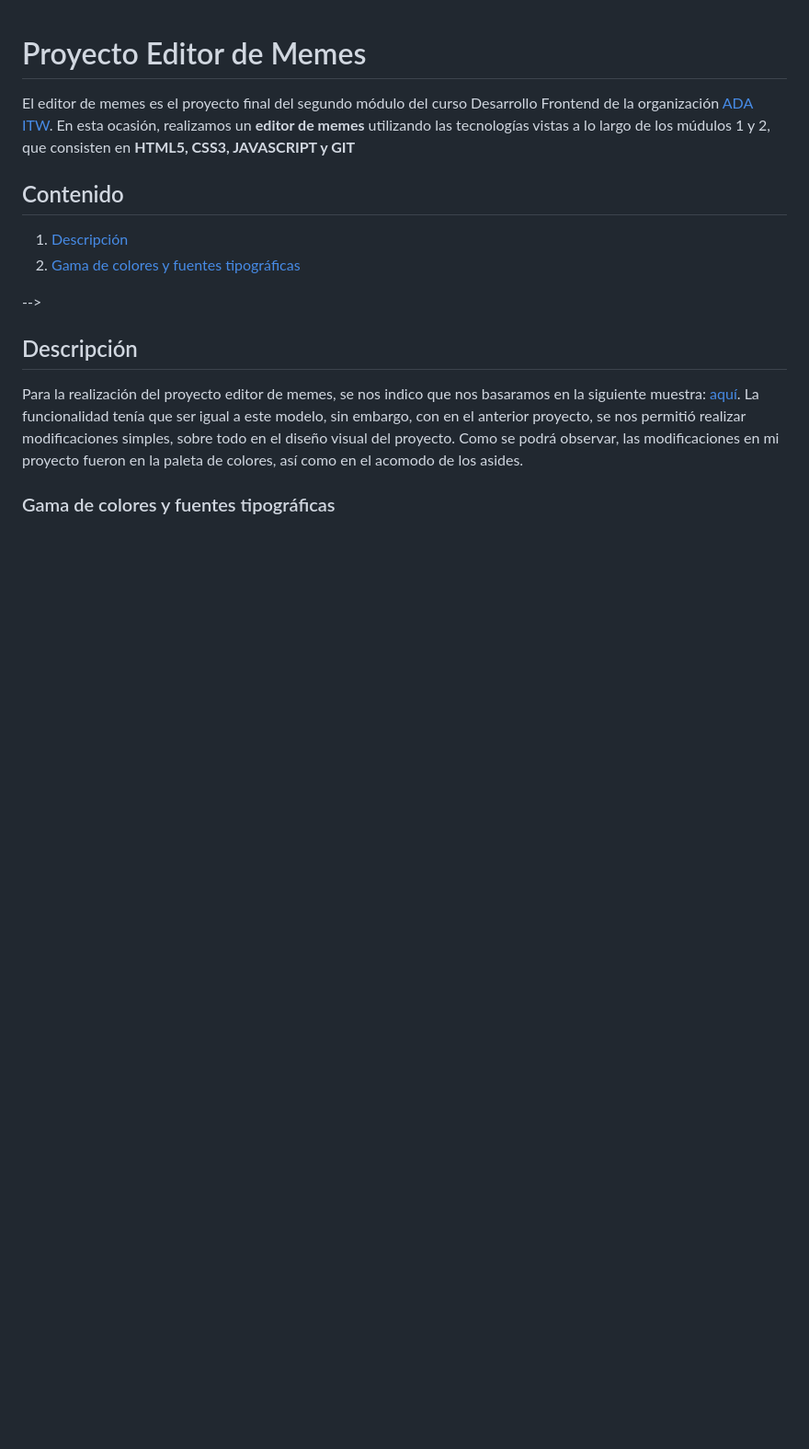
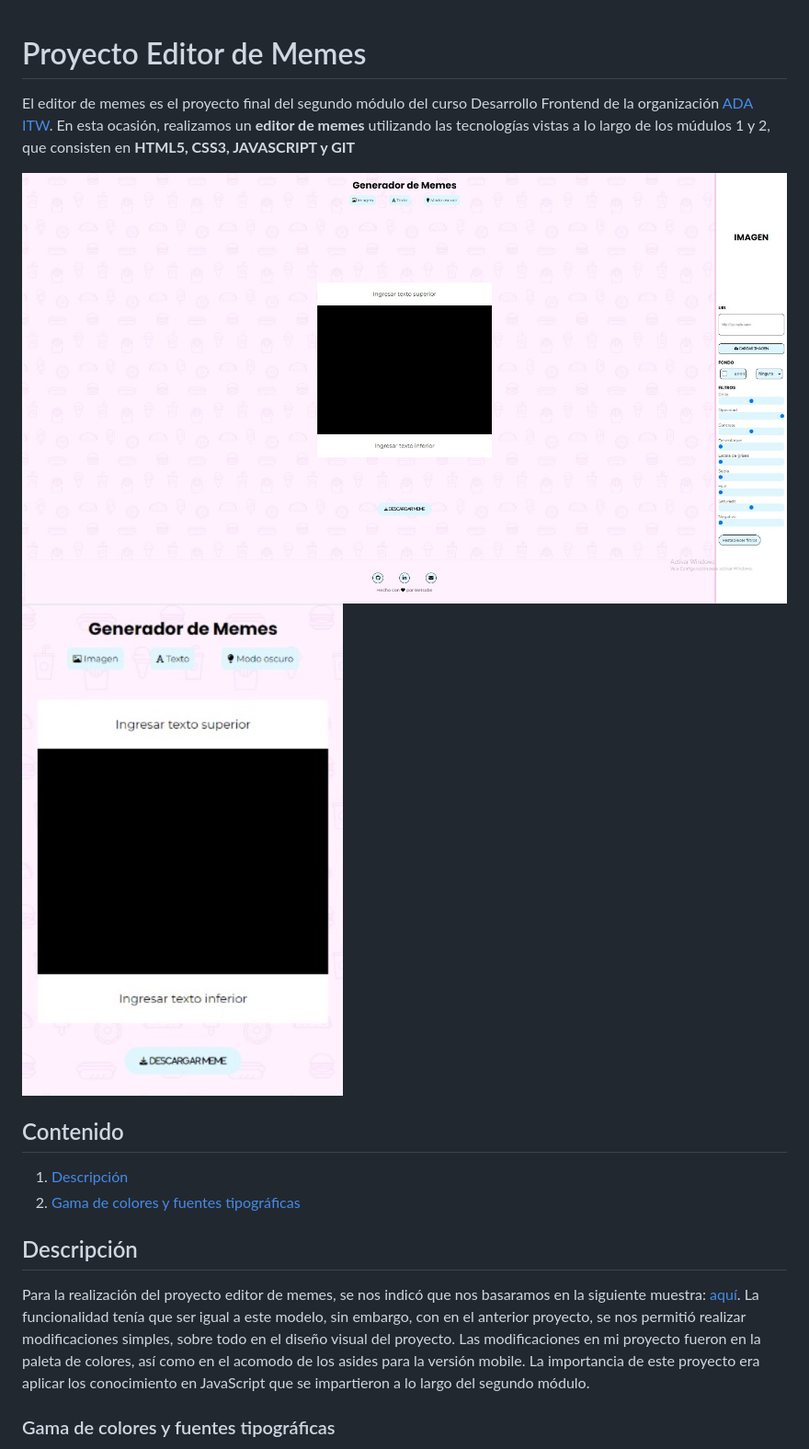
Before and after one commit to BetsabeMJ/Generador-de-memes, a Markdown page: README.md, the part around the change printed below. Shown: that part at 92% size. GitHub-like rendering; pictures changed too: imágenes/generador-de-memes-portada.jpeg (added), imágenes/generador-meme-mobile.jpeg (added); blank space fills up the shorter version.

Commit message:
se crea commit para corregir los dos anteriores que no se guardaron las modificaciones

```diff
--- a/README.md
+++ b/README.md
@@ -3,16 +3,21 @@
 El editor de memes es el proyecto final del segundo módulo del curso Desarrollo Frontend de la organización [ADA ITW](https://adaitw.org/).
 En esta ocasión, realizamos un **editor de memes** utilizando las tecnologías vistas a lo largo de los múdulos 1 y 2, que consisten en **HTML5, CSS3, JAVASCRIPT y GIT**
 
+![Versión desktop](./imágenes/generador-de-memes-portada.jpeg)
+![Versión mobile](./imágenes/generador-meme-mobile.jpeg)
+
 ## Contenido
 
 1. [Descripción](#Descripción)
 2. [Gama de colores y fuentes tipográficas](#gama-de-colores)
-<!-- [Muestra del proyecto](#muestra-del-proyecto) --> -->
+<!-- [Muestra del proyecto](#muestra-del-proyecto) -->
 
 ## Descripción
 
-Para la realización del proyecto editor de memes, se nos indico que nos basaramos en la siguiente muestra: [aquí](https://frontend-proyecto-meme.adaitw.org/). La funcionalidad tenía que ser igual a este modelo, sin embargo, con en el anterior proyecto, se nos permitió realizar modificaciones simples, sobre todo en el diseño visual del proyecto.
-Como se podrá observar, las modificaciones en mi proyecto fueron en la paleta de colores, así como en el acomodo de los asides.
+Para la realización del proyecto editor de memes, se nos indicó que nos basaramos en la siguiente muestra: [aquí](https://frontend-proyecto-meme.adaitw.org/).
+La funcionalidad tenía que ser igual a este modelo, sin embargo, con en el anterior proyecto, se nos permitió realizar modificaciones simples, sobre todo en el diseño visual del proyecto.
+Las modificaciones en mi proyecto fueron en la paleta de colores, así como en el acomodo de los asides para la versión mobile.
+La importancia de este proyecto era aplicar los conocimiento en JavaScript que se impartieron a lo largo del segundo módulo.
 
 ### Gama de colores y fuentes tipográficas
 
```
Also changed, not shown: other parts of README.md (+3 -3 lines), 1 other file.
